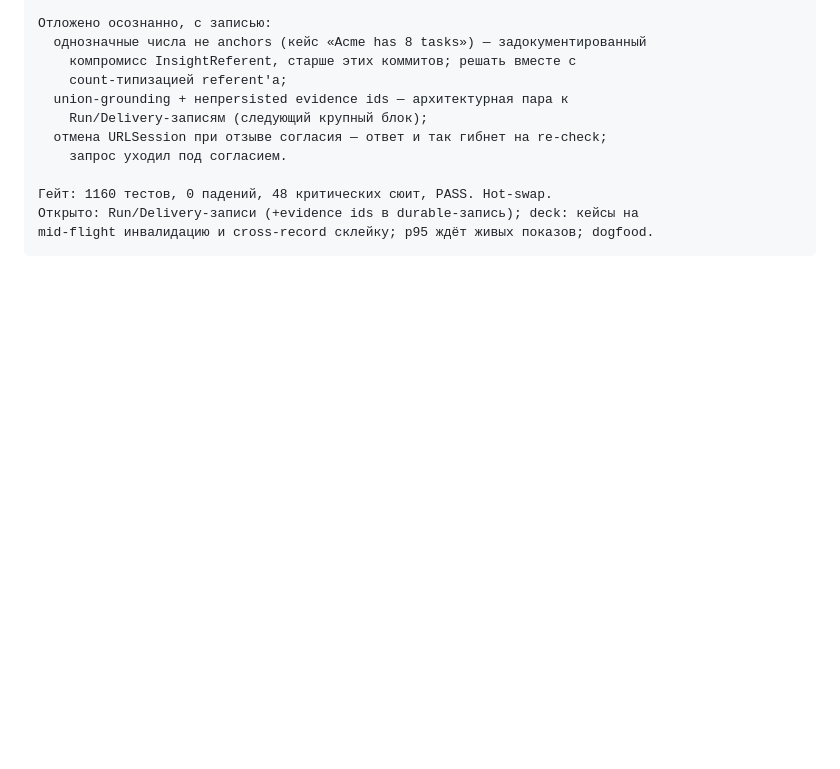
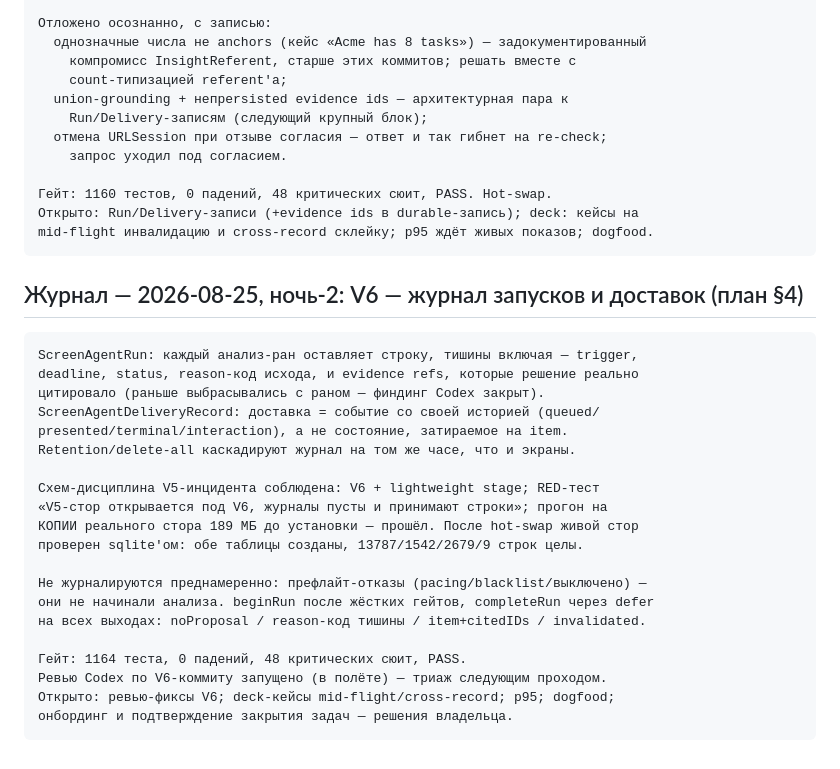
Before and after one commit to metawhisp/metawhisp, a Markdown page: specs/screen-agent/PROGRESS.md, the part around the change. GitHub-like rendering; blank space fills up the shorter version.

Commit message:
docs(screen-agent): record the V6 run/delivery journal pass
Co-Authored-By: Claude Fable 5 <noreply@anthropic.com>

````diff
--- a/specs/screen-agent/PROGRESS.md
+++ b/specs/screen-agent/PROGRESS.md
@@ -297,3 +297,28 @@ body в claim — заглавная буква середины строки с
 Открыто: Run/Delivery-записи (+evidence ids в durable-запись); deck: кейсы на
 mid-flight инвалидацию и cross-record склейку; p95 ждёт живых показов; dogfood.
 ```
+
+## Журнал — 2026-08-25, ночь-2: V6 — журнал запусков и доставок (план §4)
+
+```text
+ScreenAgentRun: каждый анализ-ран оставляет строку, тишины включая — trigger,
+deadline, status, reason-код исхода, и evidence refs, которые решение реально
+цитировало (раньше выбрасывались с раном — финдинг Codex закрыт).
+ScreenAgentDeliveryRecord: доставка = событие со своей историей (queued/
+presented/terminal/interaction), а не состояние, затираемое на item.
+Retention/delete-all каскадируют журнал на том же часе, что и экраны.
+
+Схем-дисциплина V5-инцидента соблюдена: V6 + lightweight stage; RED-тест
+«V5-стор открывается под V6, журналы пусты и принимают строки»; прогон на
+КОПИИ реального стора 189 МБ до установки — прошёл. После hot-swap живой стор
+проверен sqlite'ом: обе таблицы созданы, 13787/1542/2679/9 строк целы.
+
+Не журналируются преднамеренно: префлайт-отказы (pacing/blacklist/выключено) —
+они не начинали анализа. beginRun после жёстких гейтов, completeRun через defer
+на всех выходах: noProposal / reason-код тишины / item+citedIDs / invalidated.
+
+Гейт: 1164 теста, 0 падений, 48 критических сюит, PASS.
+Ревью Codex по V6-коммиту запущено (в полёте) — триаж следующим проходом.
+Открыто: ревью-фиксы V6; deck-кейсы mid-flight/cross-record; p95; dogfood;
+онбординг и подтверждение закрытия задач — решения владельца.
+```
````
